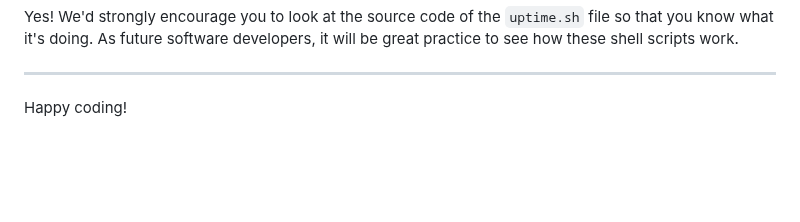
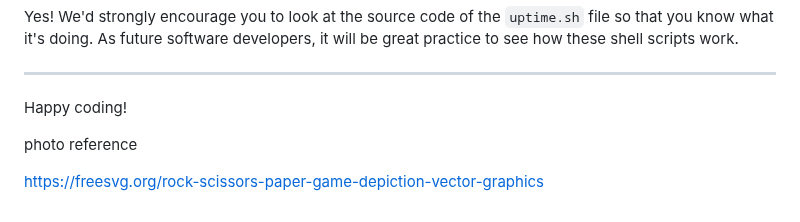
Before and after one commit to HoLaw77/CI-portfolio-project-2, a Markdown page: README.md, the part around the change. GitHub-like rendering; blank space fills up the shorter version.

```diff
--- a/README.md
+++ b/README.md
@@ -106,3 +106,7 @@ Yes! We'd strongly encourage you to look at the source code of the `uptime.sh` f
 ---
 
 Happy coding!
+
+photo reference
+
+https://freesvg.org/rock-scissors-paper-game-depiction-vector-graphics
```
